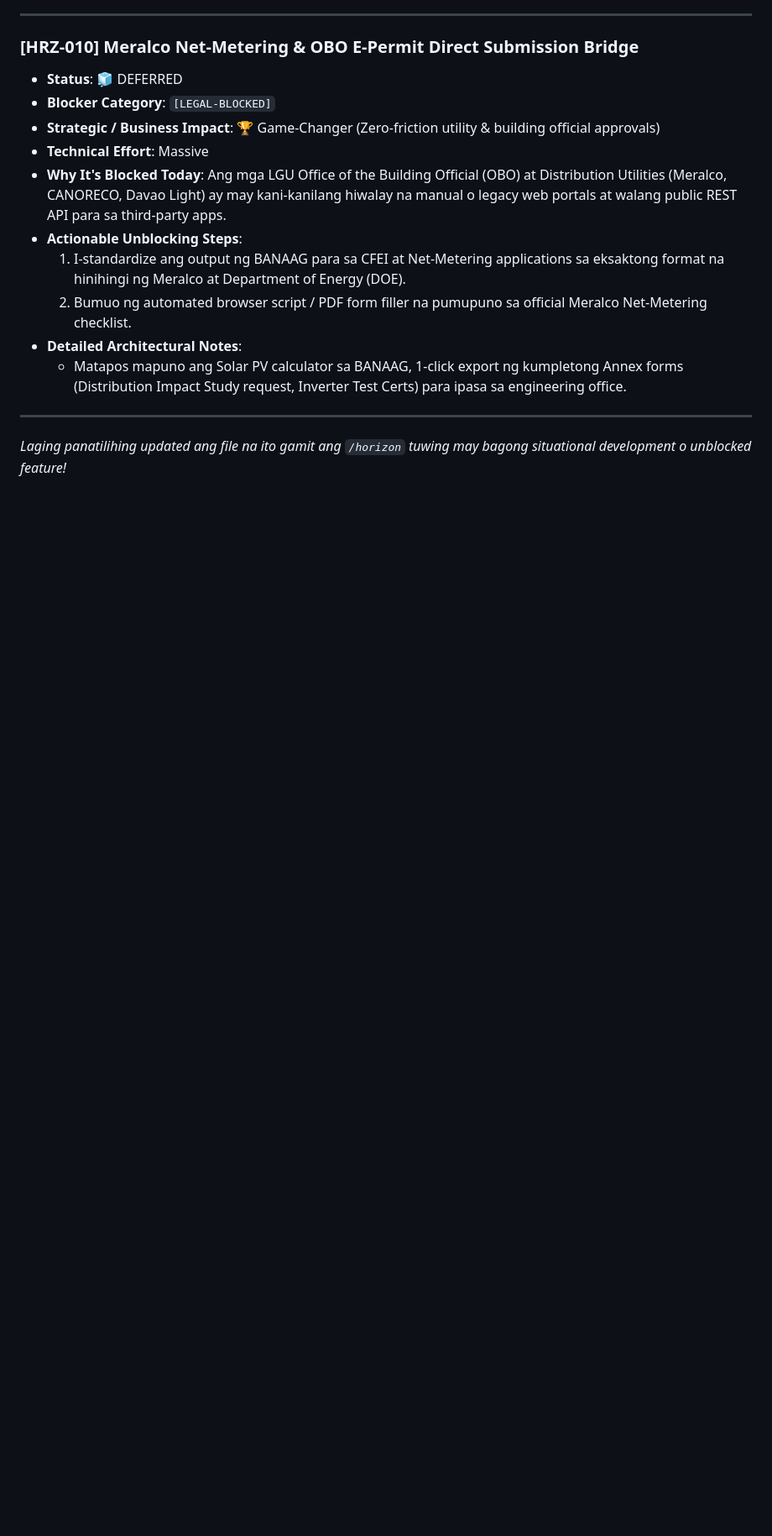
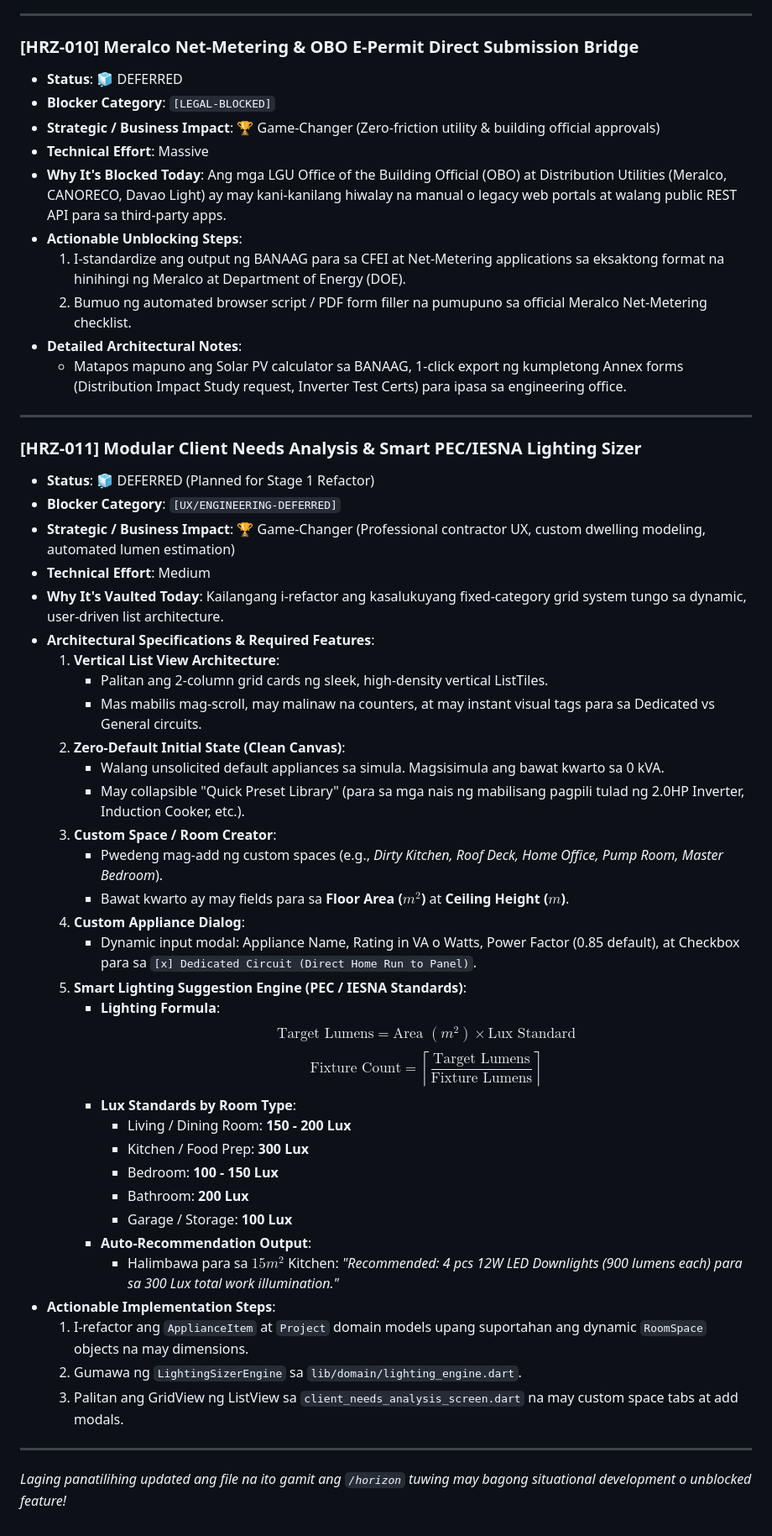
Before and after one commit to asvs-varr/asv-solutions, a Markdown page: HORIZON_VAULT.md, the part around the change. Shown at 84% size. Rendered like a GitHub page; blank space fills up the shorter version.

Commit message:
docs(horizon): vault HRZ-011 Modular Client Needs Analysis and Smart Lighting Sizer

```diff
--- a/HORIZON_VAULT.md
+++ b/HORIZON_VAULT.md
@@ -163,4 +163,41 @@
 
 ---
 
+### [HRZ-011] Modular Client Needs Analysis & Smart PEC/IESNA Lighting Sizer
+- **Status**: 🧊 DEFERRED (Planned for Stage 1 Refactor)
+- **Blocker Category**: `[UX/ENGINEERING-DEFERRED]`
+- **Strategic / Business Impact**: 🏆 Game-Changer (Professional contractor UX, custom dwelling modeling, automated lumen estimation)
+- **Technical Effort**: Medium
+- **Why It's Vaulted Today**: Kailangang i-refactor ang kasalukuyang fixed-category grid system tungo sa dynamic, user-driven list architecture.
+- **Architectural Specifications & Required Features**:
+  1. **Vertical List View Architecture**:
+     - Palitan ang 2-column grid cards ng sleek, high-density vertical ListTiles.
+     - Mas mabilis mag-scroll, may malinaw na counters, at may instant visual tags para sa Dedicated vs General circuits.
+  2. **Zero-Default Initial State (Clean Canvas)**:
+     - Walang unsolicited default appliances sa simula. Magsisimula ang bawat kwarto sa 0 kVA.
+     - May collapsible "Quick Preset Library" (para sa mga nais ng mabilisang pagpili tulad ng 2.0HP Inverter, Induction Cooker, etc.).
+  3. **Custom Space / Room Creator**:
+     - Pwedeng mag-add ng custom spaces (e.g., *Dirty Kitchen, Roof Deck, Home Office, Pump Room, Master Bedroom*).
+     - Bawat kwarto ay may fields para sa **Floor Area ($m^2$)** at **Ceiling Height ($m$)**.
+  4. **Custom Appliance Dialog**:
+     - Dynamic input modal: Appliance Name, Rating in VA o Watts, Power Factor (0.85 default), at Checkbox para sa `[x] Dedicated Circuit (Direct Home Run to Panel)`.
+  5. **Smart Lighting Suggestion Engine (PEC / IESNA Standards)**:
+     - **Lighting Formula**:
+       $$\text{Target Lumens} = \text{Area } (m^2) \times \text{Lux Standard}$$
+       $$\text{Fixture Count} = \left\lceil \frac{\text{Target Lumens}}{\text{Fixture Lumens}} \right\rceil$$
+     - **Lux Standards by Room Type**:
+       - Living / Dining Room: **150 - 200 Lux**
+       - Kitchen / Food Prep: **300 Lux**
+       - Bedroom: **100 - 150 Lux**
+       - Bathroom: **200 Lux**
+       - Garage / Storage: **100 Lux**
+     - **Auto-Recommendation Output**:
+       - Halimbawa para sa $15m^2$ Kitchen: *"Recommended: 4 pcs 12W LED Downlights (900 lumens each) para sa 300 Lux total work illumination."*
+- **Actionable Implementation Steps**:
+  1. I-refactor ang `ApplianceItem` at `Project` domain models upang suportahan ang dynamic `RoomSpace` objects na may dimensions.
+  2. Gumawa ng `LightingSizerEngine` sa `lib/domain/lighting_engine.dart`.
+  3. Palitan ang GridView ng ListView sa `client_needs_analysis_screen.dart` na may custom space tabs at add modals.
+
+---
+
 *Laging panatilihing updated ang file na ito gamit ang `/horizon` tuwing may bagong situational development o unblocked feature!*
```
